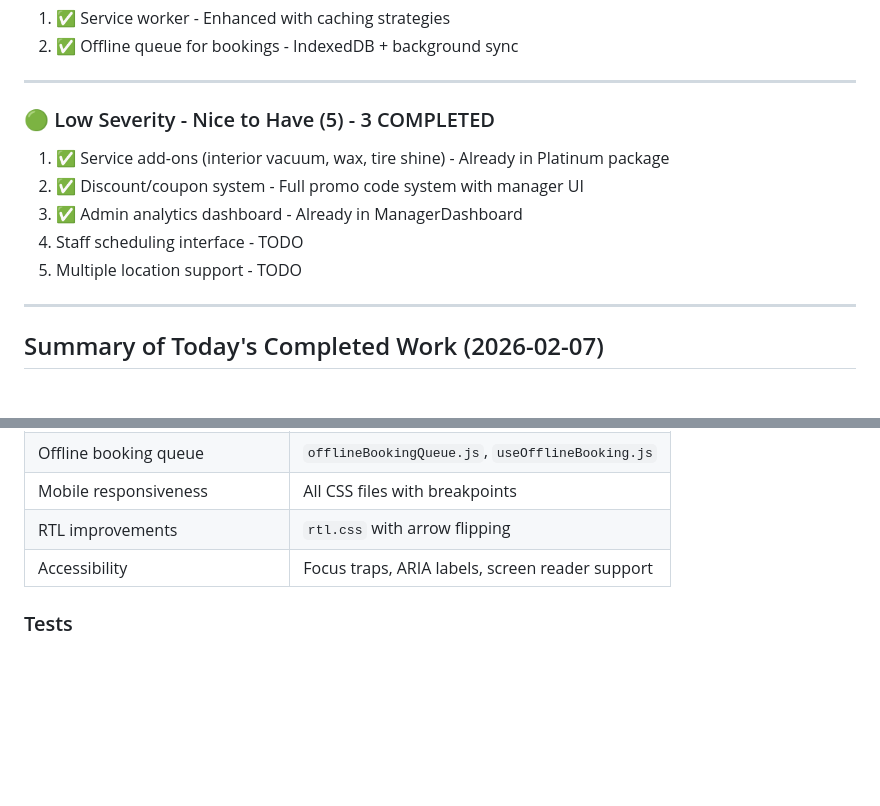
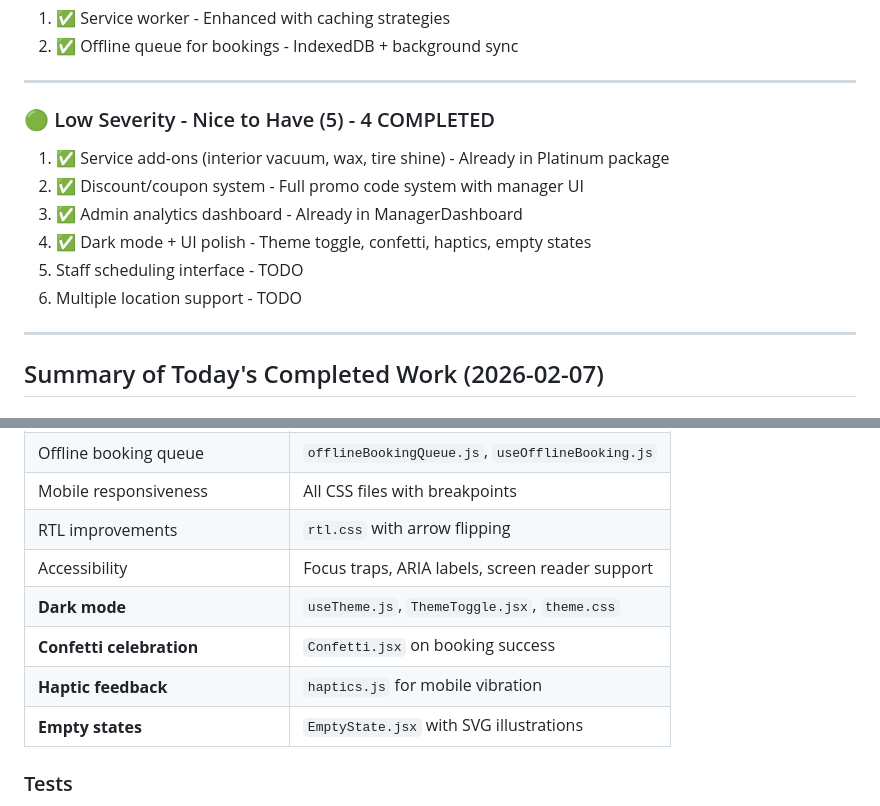
Before and after one commit to KofiV2/mobilegarage-00, a Markdown page: REMAINING_ISSUES.md, 2 parts joined by grey strips. GitHub-like rendering; blank space fills up the shorter version.

Commit message:
docs: Update REMAINING_ISSUES with polish features

```diff
--- a/REMAINING_ISSUES.md
+++ b/REMAINING_ISSUES.md
@@ -129,13 +129,14 @@
 
 ---
 
-### 🟢 Low Severity - Nice to Have (5) - 3 COMPLETED
+### 🟢 Low Severity - Nice to Have (5) - 4 COMPLETED
 
 1. ✅ Service add-ons (interior vacuum, wax, tire shine) - Already in Platinum package
 2. ✅ Discount/coupon system - Full promo code system with manager UI
 3. ✅ Admin analytics dashboard - Already in ManagerDashboard
-4. Staff scheduling interface - TODO
-5. Multiple location support - TODO
+4. ✅ Dark mode + UI polish - Theme toggle, confetti, haptics, empty states
+5. Staff scheduling interface - TODO
+6. Multiple location support - TODO
 
 ---
 
@@ -159,6 +160,10 @@
 | Mobile responsiveness | All CSS files with breakpoints |
 | RTL improvements | `rtl.css` with arrow flipping |
 | Accessibility | Focus traps, ARIA labels, screen reader support |
+| **Dark mode** | `useTheme.js`, `ThemeToggle.jsx`, `theme.css` |
+| **Confetti celebration** | `Confetti.jsx` on booking success |
+| **Haptic feedback** | `haptics.js` for mobile vibration |
+| **Empty states** | `EmptyState.jsx` with SVG illustrations |
 
 ### Tests
 - 334 tests passing (1 pre-existing failure)
```
